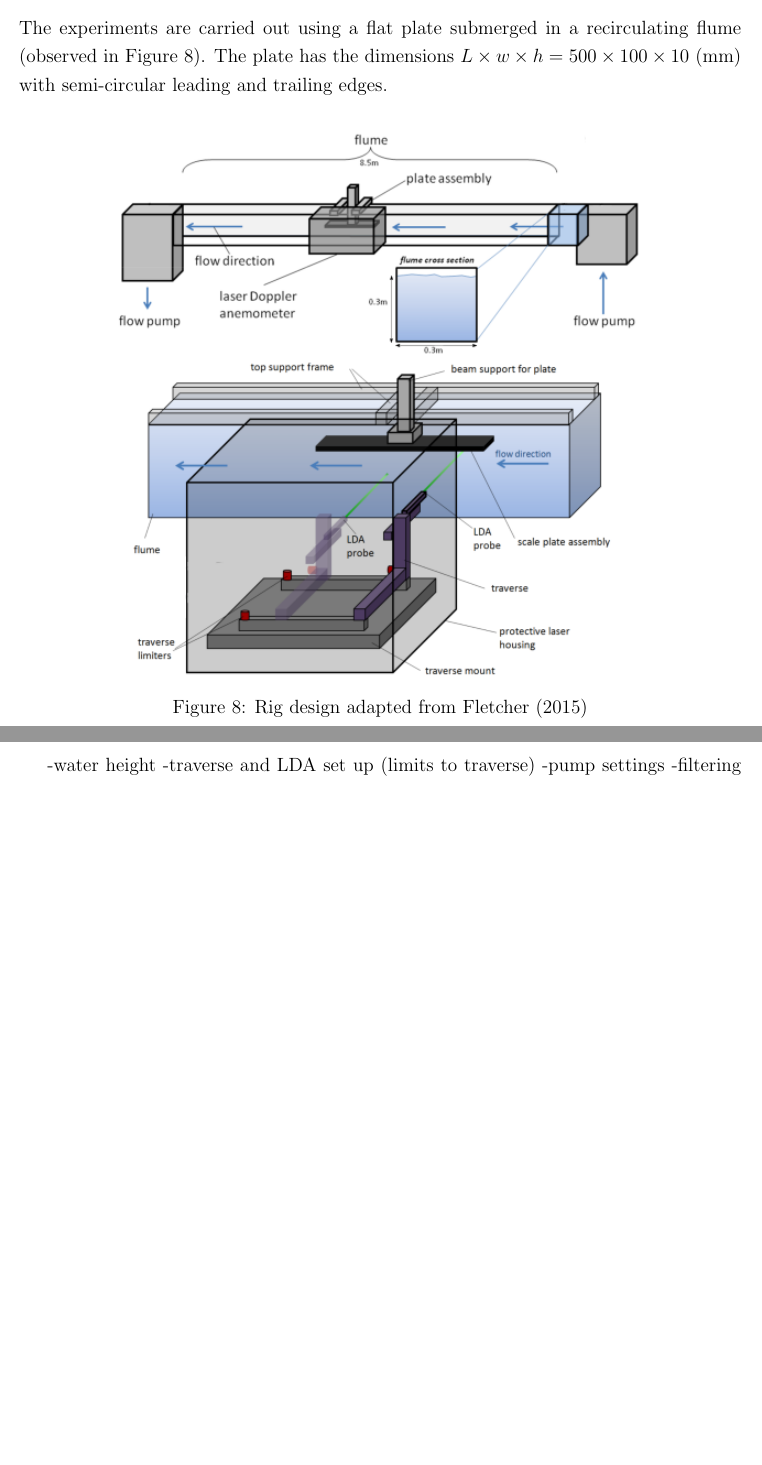
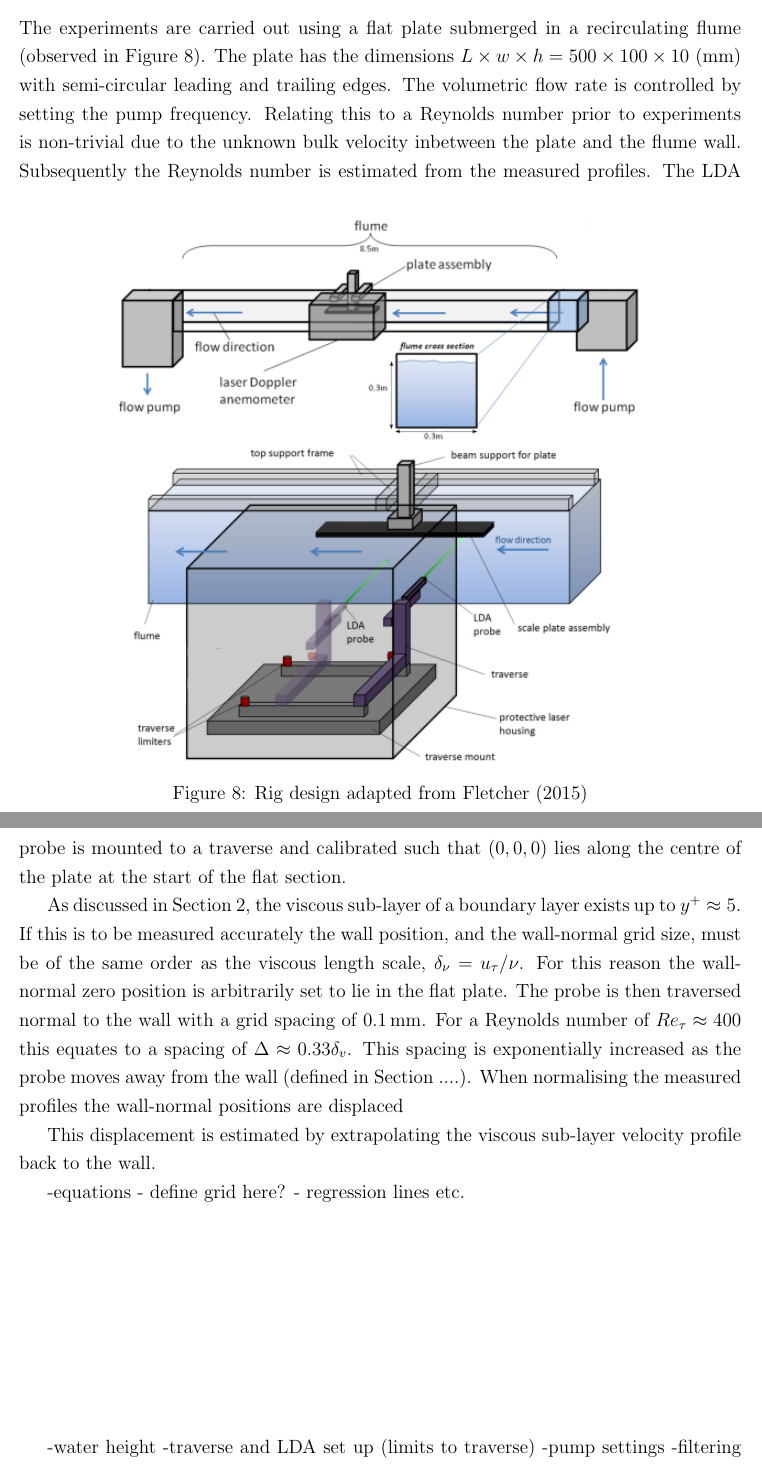
Before and after one commit to C-LLOYD/transferReport, a LaTeX document (progressReport.tex): two parts of pages 31 and 32 of 72 before the commit and two parts of pages 31 and 32 of 73 after it, joined at a grey line, cut so that both start at the same text, the shorter picture padded with empty space. Compiled offline with pdfLaTeX.

Commit message:
Continue LDA section

```diff
--- a/progressReport.tex
+++ b/progressReport.tex
@@ -795,7 +795,14 @@ The experiments are carried out using a flat plate submerged in a recirculating
 \label{figure:experiments:setUp}
 \end{figure}
 %
-The plate has the dimensions $L \times w \times h = 500 \times 100 \times 10 $ (mm) with semi-circular leading and trailing edges.
+The plate has the dimensions $L \times w \times h = 500 \times 100 \times 10 $ (mm) with semi-circular leading and trailing edges. The volumetric flow rate is controlled by setting the pump frequency. Relating this to a Reynolds number prior to experiments is non-trivial due to the unknown bulk velocity inbetween the plate and the flume wall. Subsequently the Reynolds number is estimated from the measured profiles. The LDA probe is mounted to a traverse and calibrated such that $(0,0,0)$ lies along the centre of the plate at the start of the flat section.
+
+
+As discussed in Section \ref{section:literatureReview}, the viscous sub-layer of a boundary layer exists up to $y^+ \approx 5$. If this is to be measured accurately the wall position, and the wall-normal grid size, must be of the same order as the viscous length scale, $\delta_\nu = u_\tau / \nu$. For this reason the wall-normal zero position is arbitrarily set to lie in the flat plate. The probe is then traversed normal to the wall with a grid spacing of \SI{0.1}{mm}. For a Reynolds number of $Re_\tau \approx 400$ this equates to a spacing of $\Delta \approx 0.33 \delta_v$. This spacing is exponentially increased as the probe moves away from the wall (defined in Section ....). When normalising the measured profiles the wall-normal positions are displaced
+
+This displacement is estimated by extrapolating the viscous sub-layer velocity profile back to the wall.
+
+-equations - define grid here? - regression lines etc.
 
 
 \vspace{5cm}
```
